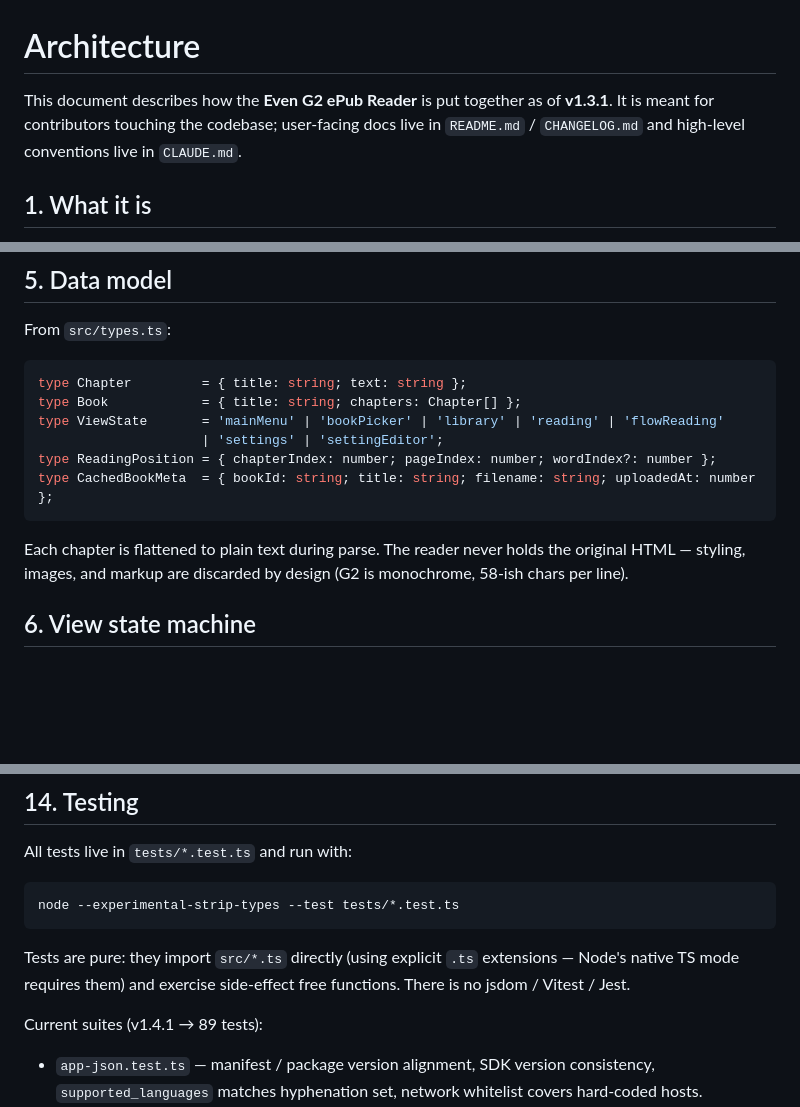
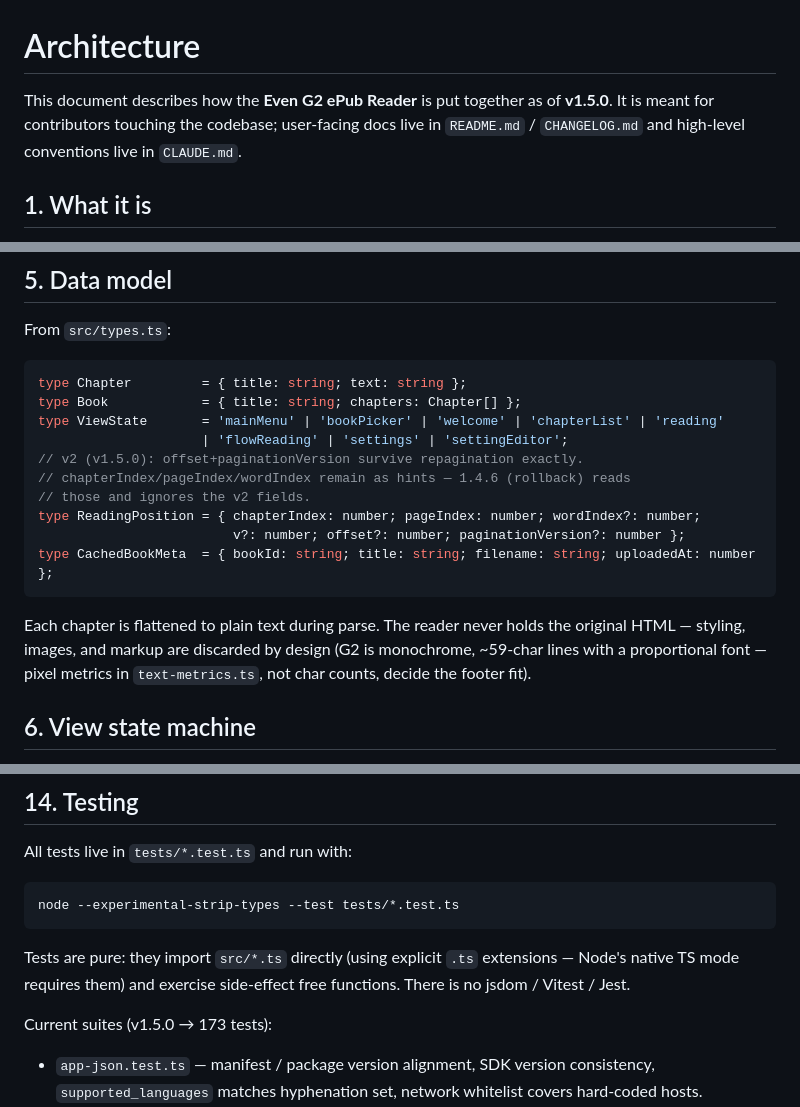
Before and after one commit to chortya/epub-reader-g2, a Markdown page: ARCHITECTURE.md, 3 parts joined by grey strips. Drawn GitHub-style; blank space fills up the shorter version.

````diff
--- a/ARCHITECTURE.md
+++ b/ARCHITECTURE.md
@@ -1,7 +1,7 @@
 # Architecture
 
 This document describes how the **Even G2 ePub Reader** is put together as of
-**v1.3.1**. It is meant for contributors touching the codebase; user-facing
+**v1.5.0**. It is meant for contributors touching the codebase; user-facing
 docs live in `README.md` / `CHANGELOG.md` and high-level conventions live in
 `CLAUDE.md`.
 
@@ -131,15 +155,20 @@ From `src/types.ts`:
 ```ts
 type Chapter         = { title: string; text: string };
 type Book            = { title: string; chapters: Chapter[] };
-type ViewState       = 'mainMenu' | 'bookPicker' | 'library' | 'reading' | 'flowReading'
-                     | 'settings' | 'settingEditor';
-type ReadingPosition = { chapterIndex: number; pageIndex: number; wordIndex?: number };
+type ViewState       = 'mainMenu' | 'bookPicker' | 'welcome' | 'chapterList' | 'reading'
+                     | 'flowReading' | 'settings' | 'settingEditor';
+// v2 (v1.5.0): offset+paginationVersion survive repagination exactly.
+// chapterIndex/pageIndex/wordIndex remain as hints — 1.4.6 (rollback) reads
+// those and ignores the v2 fields.
+type ReadingPosition = { chapterIndex: number; pageIndex: number; wordIndex?: number;
+                         v?: number; offset?: number; paginationVersion?: number };
 type CachedBookMeta  = { bookId: string; title: string; filename: string; uploadedAt: number };
 ```
 
 Each chapter is flattened to plain text during parse. The reader never holds
 the original HTML — styling, images, and markup are discarded by design
-(G2 is monochrome, 58-ish chars per line).
+(G2 is monochrome, ~59-char lines with a proportional font — pixel metrics in
+`text-metrics.ts`, not char counts, decide the footer fit).
 
 ## 6. View state machine
 
@@ -461,7 +508,7 @@ Tests are pure: they import `src/*.ts` directly (using explicit `.ts`
 extensions — Node's native TS mode requires them) and exercise side-effect
 free functions. There is no jsdom / Vitest / Jest.
 
-Current suites (v1.4.1 → 89 tests):
+Current suites (v1.5.0 → 173 tests):
 
 - `app-json.test.ts` — manifest / package version alignment, SDK version
   consistency, `supported_languages` matches hyphenation set, network
````
Also changed, not shown: other parts of ARCHITECTURE.md (+112 -56 lines), CLAUDE.md (+1 -1 lines).
